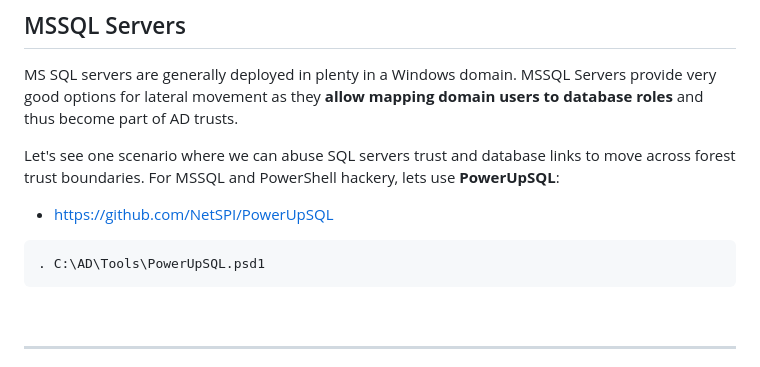
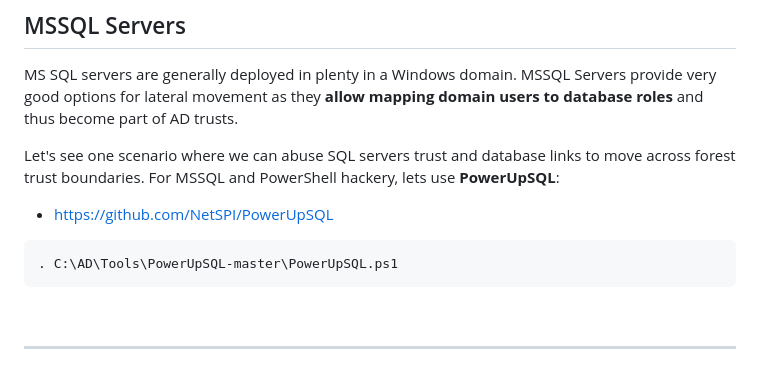
Before and after one commit to brianyaucy/PA-CRTEBootcamp, a Markdown page: n21-XForestSQL.md, the part around the change. GitHub-like rendering.

````diff
--- a/n21-XForestSQL.md
+++ b/n21-XForestSQL.md
@@ -19,7 +19,7 @@ Let's see one scenario where we can abuse SQL servers trust and database links t
 - https://github.com/NetSPI/PowerUpSQL
 
 ```
-. C:\AD\Tools\PowerUpSQL.psd1
+. C:\AD\Tools\PowerUpSQL-master\PowerUpSQL.ps1
 ```
 
 <br/>
````
Also changed, not shown: l26-XForestMSSQL.md (+17 -0 lines), images/364cb35bfb53920774829881908b441c299842f4cf0a9e9e9a38c7d1cf582a01.png (added).
